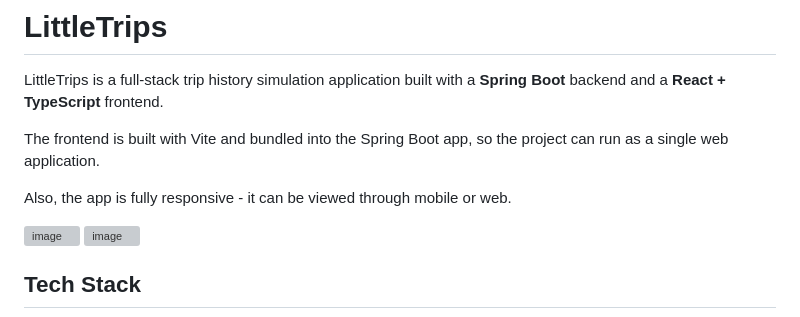
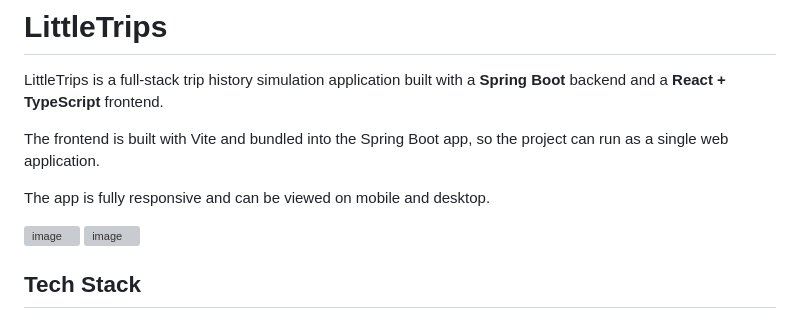
Before and after one commit to stellarie/littletrips, a Markdown page: README.md, the part around the change. GitHub-like rendering; grey boxes are pictures that could not be loaded.

```diff
--- a/README.md
+++ b/README.md
@@ -4,7 +4,7 @@ LittleTrips is a full-stack trip history simulation application built with a **S
 
 The frontend is built with Vite and bundled into the Spring Boot app, so the project can run as a single web application.
 
-Also, the app is fully responsive - it can be viewed through mobile or web.
+The app is fully responsive and can be viewed on mobile and desktop.
 
 <img width="2429" height="987" alt="image" src="https://github.com/user-attachments/assets/c51ded1f-d4e9-4c8e-b070-098e9cc684a1" />
 <img width="456" height="901" alt="image" src="https://github.com/user-attachments/assets/25431160-30c3-4549-8d93-d134861e8c8d" />
```
